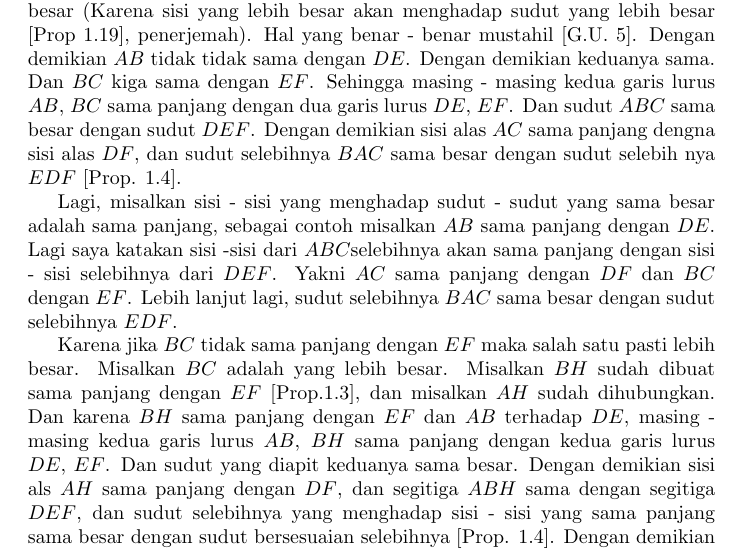
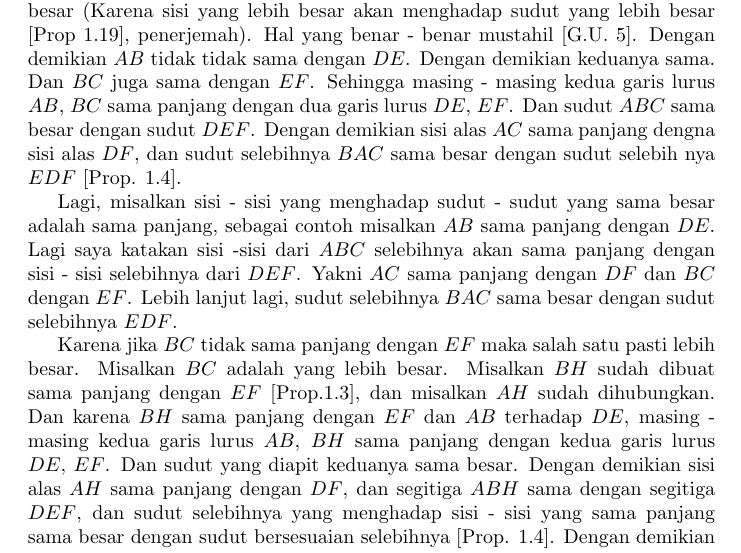
Before and after one commit to tjiptomangun/realistic_ray_tracing_doodle, a LaTeX book (notes/elements_id.tex): part of page 33 of 39, cut so that both start at the same text. Compiled offline with pdfLaTeX.

Commit message:
prop 1.26 fixed

```diff
--- a/notes/elements_id.tex
+++ b/notes/elements_id.tex
@@ -1210,7 +1210,7 @@ besar dengan $BCA$, yang lebih kecil sama besar dengan yang lebih besar
 (Karena sisi yang lebih besar akan menghadap sudut yang lebih
 besar [Prop 1.19], penerjemah).
 Hal yang benar - benar mustahil [G.U. 5]. Dengan demikian $AB$ tidak tidak sama dengan
-$DE$. Dengan demikian keduanya sama. Dan $BC$ kiga sama dengan $EF$. Sehingga
+$DE$. Dengan demikian keduanya sama. Dan $BC$ juga sama dengan $EF$. Sehingga
 masing - masing kedua garis lurus $AB$, $BC$ sama panjang dengan dua garis
 lurus $DE$, $EF$. Dan sudut $ABC$ sama besar dengan sudut $DEF$. Dengan demikian
 sisi alas $AC$ sama panjang dengna sisi alas $DF$, dan sudut selebihnya $BAC$
@@ -1228,7 +1228,7 @@ Misalkan $BC$ adalah yang lebih besar. Misalkan $BH$ sudah dibuat sama panjang
 dengan $EF$ [Prop.1.3], dan misalkan $AH$ sudah dihubungkan. Dan karena $BH$ sama
 panjang dengan $EF$ dan $AB$ terhadap $DE$, masing - masing kedua garis lurus
 $AB$, $BH$ sama panjang dengan kedua garis lurus $DE$, $EF$. Dan sudut yang
-diapit keduanya sama besar. Dengan demikian sisi als $AH$ sama panjang dengan
+diapit keduanya sama besar. Dengan demikian sisi alas $AH$ sama panjang dengan
 $DF$, dan segitiga $ABH$ sama dengan segitiga $DEF$, dan sudut selebihnya yang
 menghadap sisi - sisi yang sama panjang sama besar dengan sudut bersesuaian
 selebihnya [Prop. 1.4]. Dengan demikian sudut $BHA$ sama besar dengan sudut
```
Also changed, not shown: notes/elements_id.tex (2 more changed lines).
